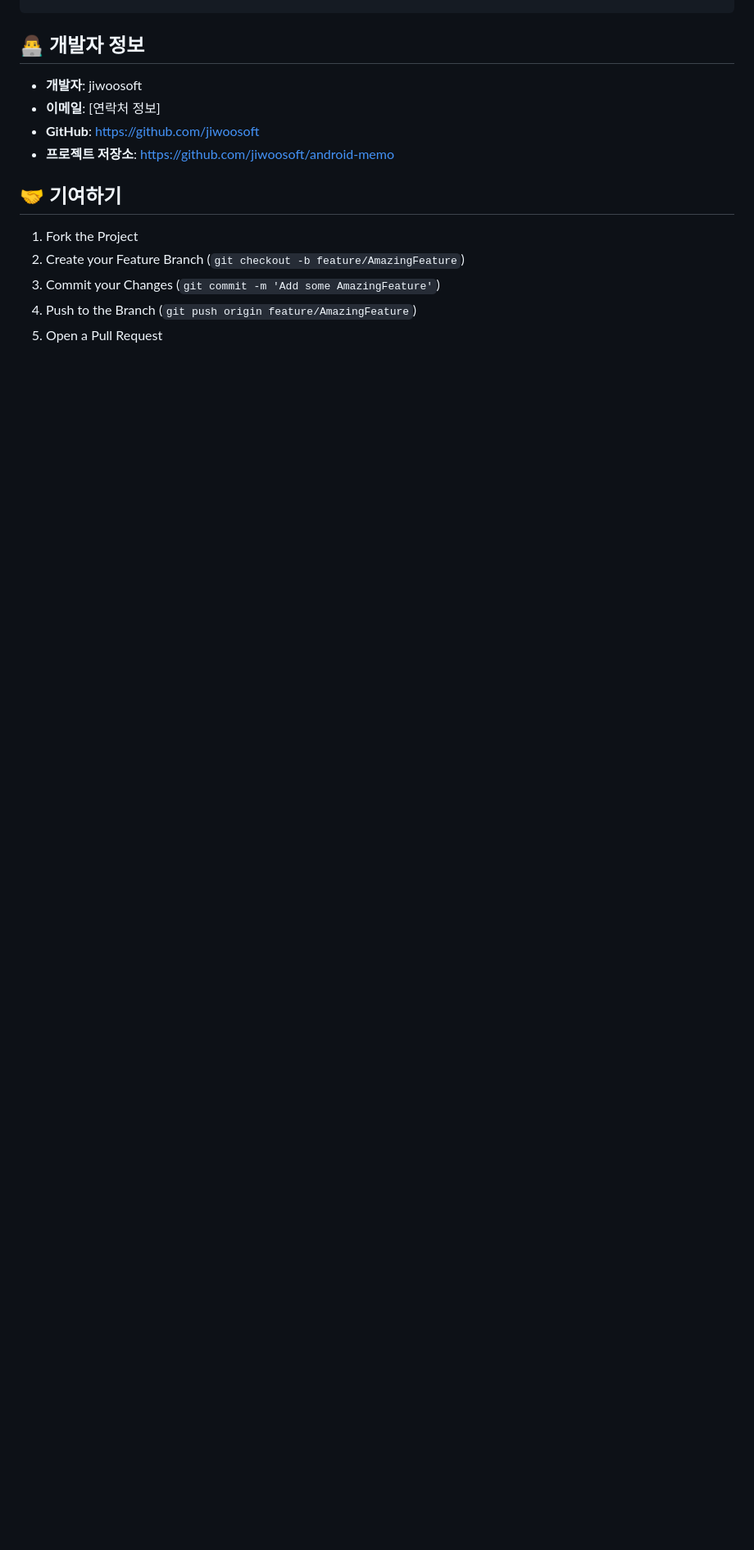
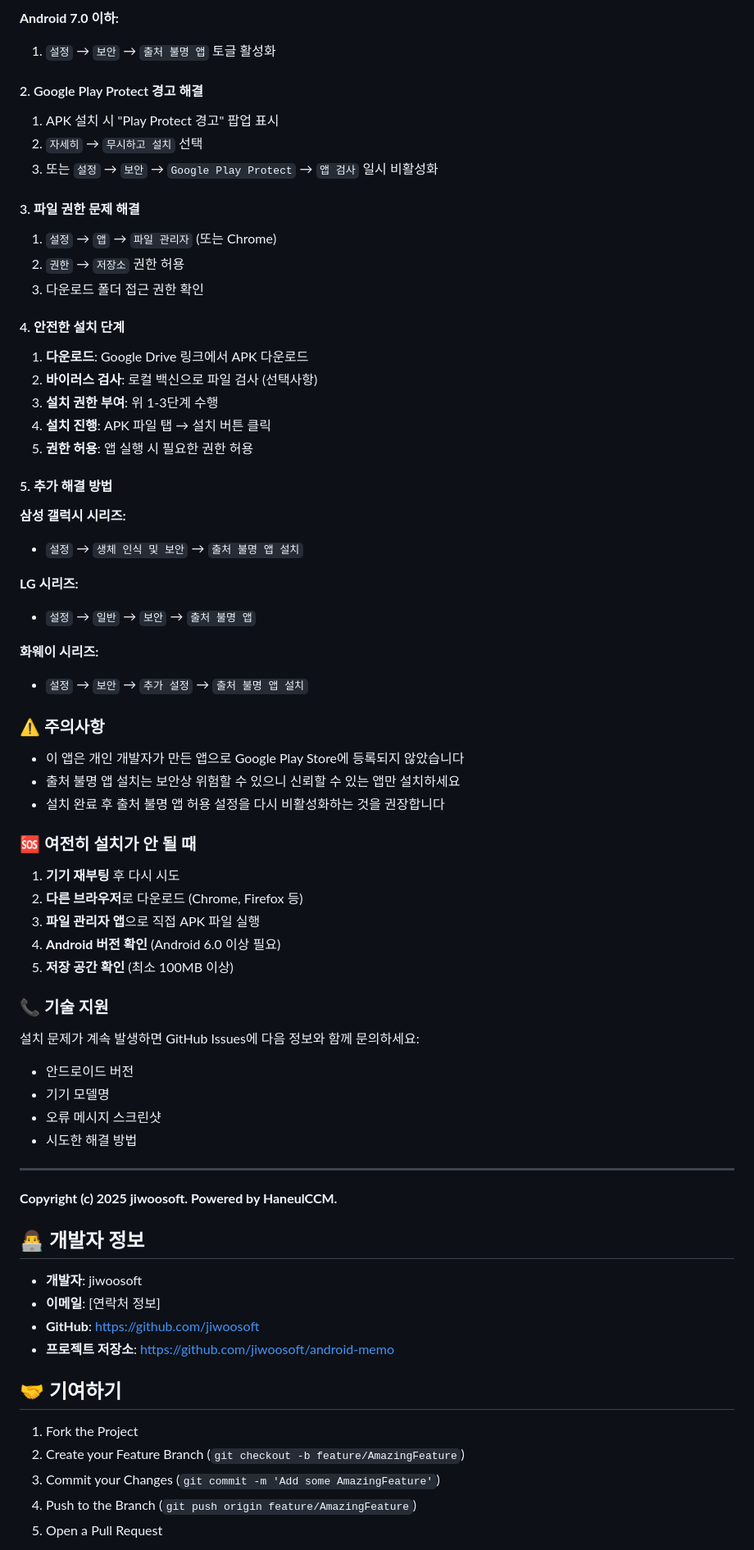
Before and after one commit to jiwoosoft/android-memo, a Markdown page: README.md, the part around one of its changes. Shown at 82% size. GitHub-like rendering; blank space fills up the shorter version.

Commit message:
README.md 업데이트 - v1.0.5 변경사항 및 APK 설치 문제 해결 가이드 추가

```diff
--- a/README.md
+++ b/README.md
@@ -330,3 +382,56 @@ MIT 라이선스
+**Android 7.0 이하:**
+1. `설정` → `보안` → `출처 불명 앱` 토글 활성화
+
+#### 2. Google Play Protect 경고 해결
+1. APK 설치 시 "Play Protect 경고" 팝업 표시
+2. `자세히` → `무시하고 설치` 선택
+3. 또는 `설정` → `보안` → `Google Play Protect` → `앱 검사` 일시 비활성화
+
+#### 3. 파일 권한 문제 해결
+1. `설정` → `앱` → `파일 관리자` (또는 Chrome)
+2. `권한` → `저장소` 권한 허용
+3. 다운로드 폴더 접근 권한 확인
+
+#### 4. 안전한 설치 단계
+1. **다운로드**: Google Drive 링크에서 APK 다운로드
+2. **바이러스 검사**: 로컬 백신으로 파일 검사 (선택사항)
+3. **설치 권한 부여**: 위 1-3단계 수행
+4. **설치 진행**: APK 파일 탭 → 설치 버튼 클릭
+5. **권한 허용**: 앱 실행 시 필요한 권한 허용
+
+#### 5. 추가 해결 방법
+**삼성 갤럭시 시리즈:**
+- `설정` → `생체 인식 및 보안` → `출처 불명 앱 설치`
+
+**LG 시리즈:**
+- `설정` → `일반` → `보안` → `출처 불명 앱`
+
+**화웨이 시리즈:**
+- `설정` → `보안` → `추가 설정` → `출처 불명 앱 설치`
+
+### ⚠️ 주의사항
+- 이 앱은 개인 개발자가 만든 앱으로 Google Play Store에 등록되지 않았습니다
+- 출처 불명 앱 설치는 보안상 위험할 수 있으니 신뢰할 수 있는 앱만 설치하세요
+- 설치 완료 후 출처 불명 앱 허용 설정을 다시 비활성화하는 것을 권장합니다
+
+### 🆘 여전히 설치가 안 될 때
+1. **기기 재부팅** 후 다시 시도
+2. **다른 브라우저**로 다운로드 (Chrome, Firefox 등)
+3. **파일 관리자 앱**으로 직접 APK 파일 실행
+4. **Android 버전 확인** (Android 6.0 이상 필요)
+5. **저장 공간 확인** (최소 100MB 이상)
+
+### 📞 기술 지원
+설치 문제가 계속 발생하면 GitHub Issues에 다음 정보와 함께 문의하세요:
+- 안드로이드 버전
+- 기기 모델명
+- 오류 메시지 스크린샷
+- 시도한 해결 방법
+
+---
+
+**Copyright (c) 2025 jiwoosoft. Powered by HaneulCCM.**
+
 ## 👨‍💻 개발자 정보
 
 - **개발자**: jiwoosoft
```
Also changed, not shown: other parts of README.md (+59 -7 lines).
